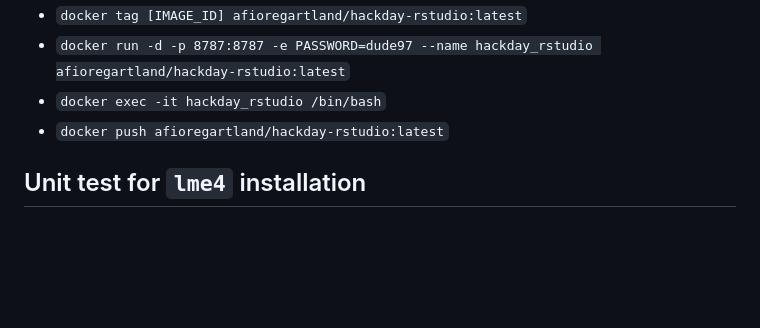
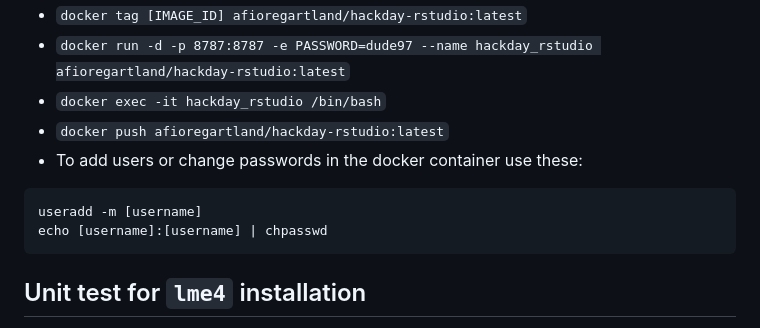
Before and after one commit to FredHutch/seatrac-hackday-2023, a Markdown page: rstudio_instance_setup.md, the part around the change. Drawn GitHub-style; blank space fills up the shorter version.

````diff
--- a/rstudio_instance_setup.md
+++ b/rstudio_instance_setup.md
@@ -83,6 +83,11 @@ docker pull afioregartland/hackday-rstudio
  - `docker run -d -p 8787:8787 -e PASSWORD=dude97 --name hackday_rstudio afioregartland/hackday-rstudio:latest`
  - `docker exec -it hackday_rstudio /bin/bash`
  - `docker push afioregartland/hackday-rstudio:latest`
+ - To add users or change passwords in the docker container use these:
+```
+useradd -m [username]
+echo [username]:[username] | chpasswd
+```
 
 ## Unit test for `lme4` installation
 
````
